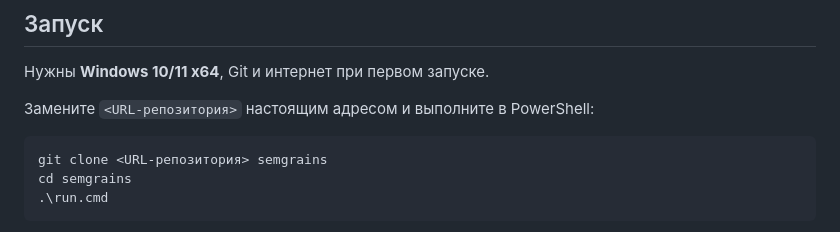
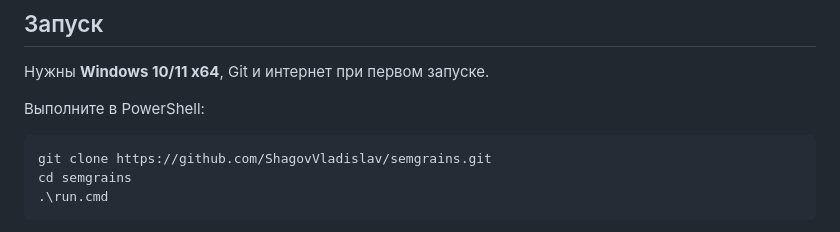
Before and after one commit to ShagovVladislav/semgrains, a Markdown page: README.md, the part around the change. Drawn GitHub-style.

Commit message:
Update repository URL and PowerShell instructions
Updated the repository URL in the README and clarified instructions.

````diff
--- a/README.md
+++ b/README.md
@@ -6,10 +6,10 @@
 
 Нужны **Windows 10/11 x64**, Git и интернет при первом запуске.
 
-Замените `<URL-репозитория>` настоящим адресом и выполните в PowerShell:
+Выполните в PowerShell:
 
 ```powershell
-git clone <URL-репозитория> semgrains
+git clone https://github.com/ShagovVladislav/semgrains.git
 cd semgrains
 .\run.cmd
 ```
````
